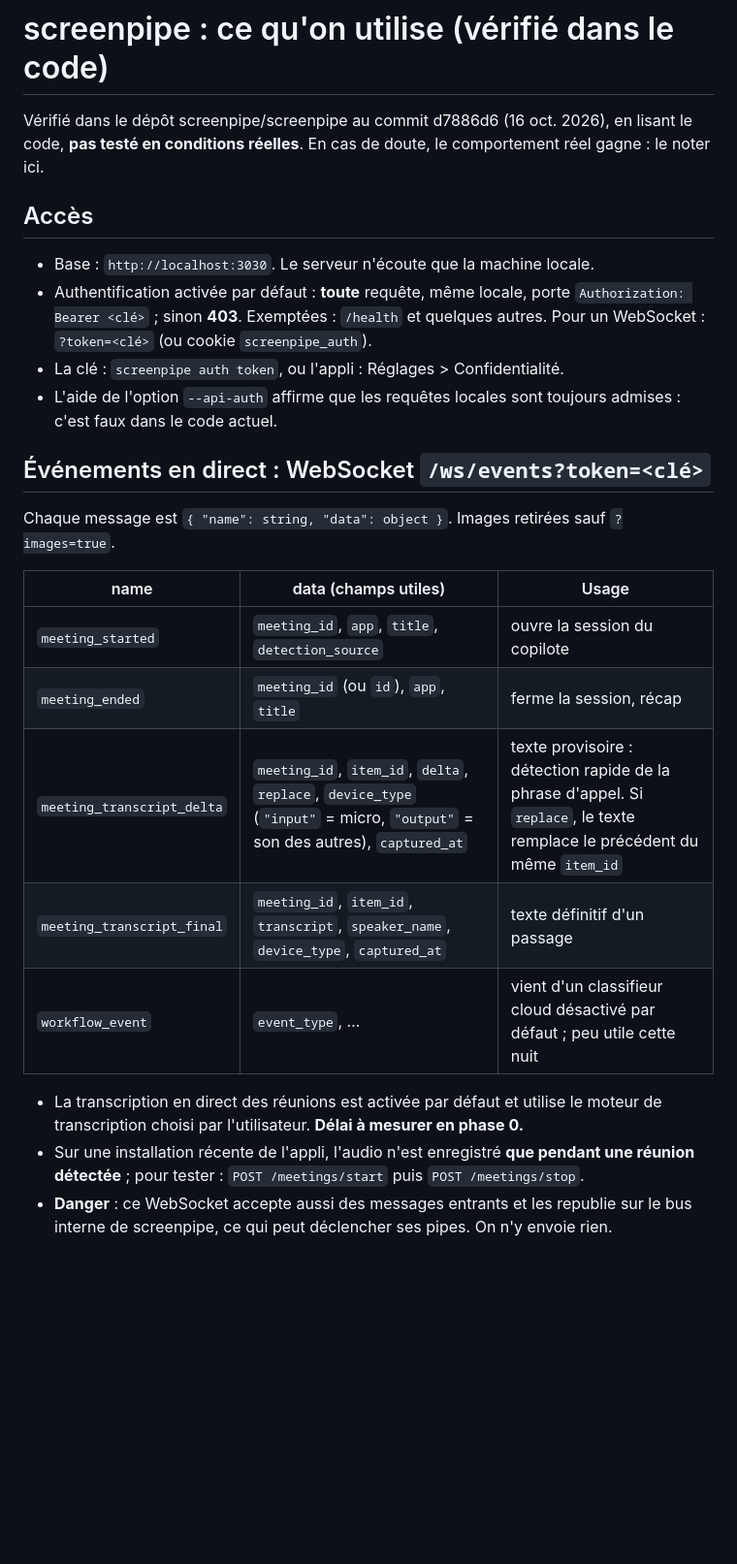
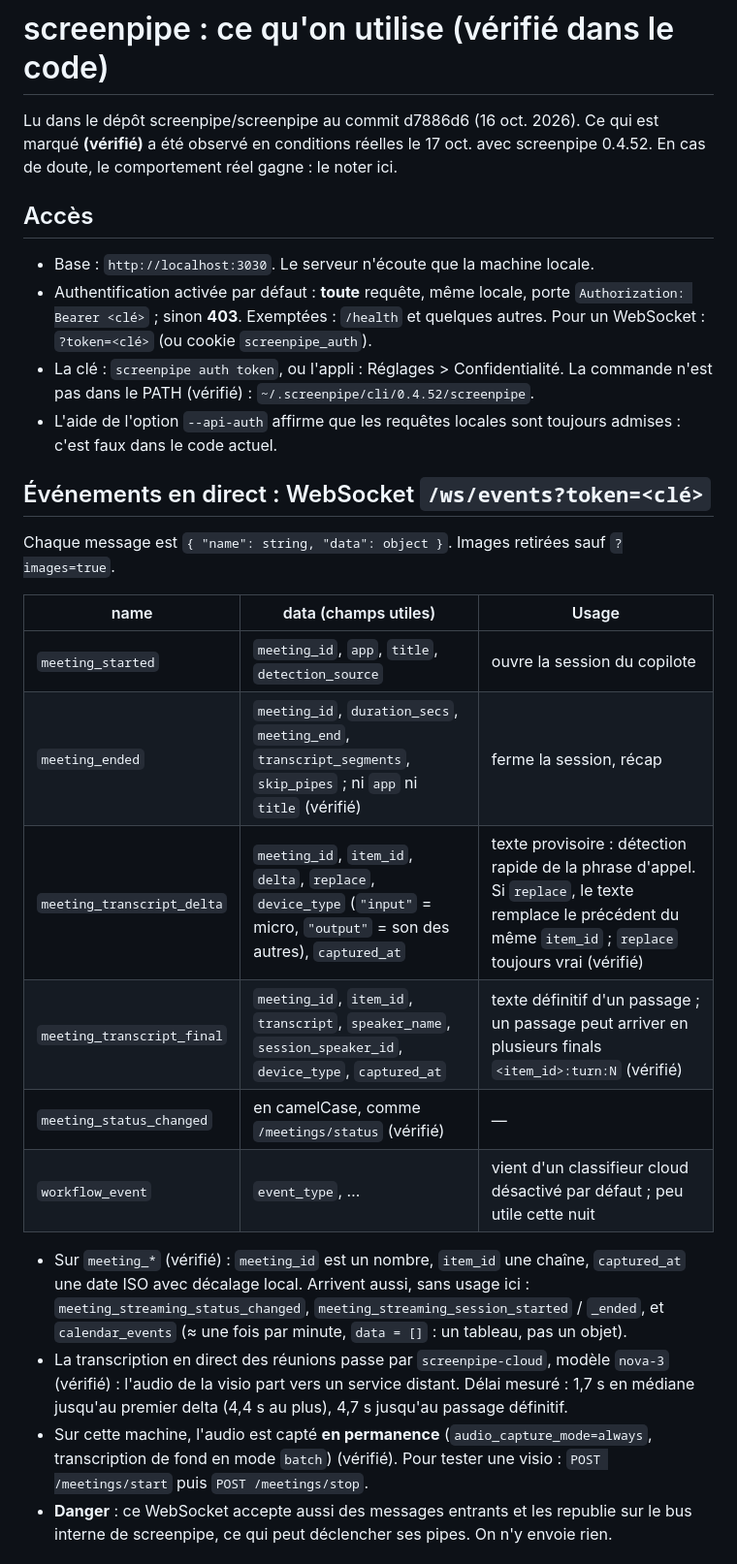
Before and after one commit to Bielorretto/bayscreen, a Markdown page: docs/SCREENPIPE.md, the part around one of its changes. Shown at 97% size. GitHub-like rendering; blank space fills up the shorter version.

Commit message:
Dev 1 : docs/SCREENPIPE.md corrigée d'après le lot 0 et le branchement IMAP
Marque « (vérifié) » ce qui a été observé avec screenpipe 0.4.52 : statut et
transcription de visio en camelCase, champs réels de meeting_ended et des finals
(:turn:N), événements en plus, délai mesuré, transcription en direct par
screenpipe-cloud, audio capté en permanence, /activity-summary à dates obligatoires,
routes IMAP (dossiers, liste sans corps, mail avec corps), filter_pii à éviter.

Co-Authored-By: Claude Opus 5.5 <noreply@anthropic.com>

```diff
--- a/docs/SCREENPIPE.md
+++ b/docs/SCREENPIPE.md
@@ -1,8 +1,8 @@
 # screenpipe : ce qu'on utilise (vérifié dans le code)
 
-Vérifié dans le dépôt screenpipe/screenpipe au commit d7886d6 (16 oct. 2026), en lisant
-le code, **pas testé en conditions réelles**. En cas de doute, le comportement réel gagne :
-le noter ici.
+Lu dans le dépôt screenpipe/screenpipe au commit d7886d6 (16 oct. 2026). Ce qui est marqué
+**(vérifié)** a été observé en conditions réelles le 17 oct. avec screenpipe 0.4.52.
+En cas de doute, le comportement réel gagne : le noter ici.
 
 ## Accès
 
@@ -10,7 +10,8 @@ le noter ici.
 - Authentification activée par défaut : **toute** requête, même locale, porte
   `Authorization: Bearer <clé>` ; sinon **403**. Exemptées : `/health` et quelques autres.
   Pour un WebSocket : `?token=<clé>` (ou cookie `screenpipe_auth`).
-- La clé : `screenpipe auth token`, ou l'appli : Réglages > Confidentialité.
+- La clé : `screenpipe auth token`, ou l'appli : Réglages > Confidentialité. La commande
+  n'est pas dans le PATH (vérifié) : `~/.screenpipe/cli/0.4.52/screenpipe`.
 - L'aide de l'option `--api-auth` affirme que les requêtes locales sont toujours admises :
   c'est faux dans le code actuel.
 
@@ -21,15 +22,22 @@ Chaque message est `{ "name": string, "data": object }`. Images retirées sauf `
 | name | data (champs utiles) | Usage |
 | --- | --- | --- |
 | `meeting_started` | `meeting_id`, `app`, `title`, `detection_source` | ouvre la session du copilote |
-| `meeting_ended` | `meeting_id` (ou `id`), `app`, `title` | ferme la session, récap |
-| `meeting_transcript_delta` | `meeting_id`, `item_id`, `delta`, `replace`, `device_type` (`"input"` = micro, `"output"` = son des autres), `captured_at` | texte provisoire : détection rapide de la phrase d'appel. Si `replace`, le texte remplace le précédent du même `item_id` |
-| `meeting_transcript_final` | `meeting_id`, `item_id`, `transcript`, `speaker_name`, `device_type`, `captured_at` | texte définitif d'un passage |
+| `meeting_ended` | `meeting_id`, `duration_secs`, `meeting_end`, `transcript_segments`, `skip_pipes` ; ni `app` ni `title` (vérifié) | ferme la session, récap |
+| `meeting_transcript_delta` | `meeting_id`, `item_id`, `delta`, `replace`, `device_type` (`"input"` = micro, `"output"` = son des autres), `captured_at` | texte provisoire : détection rapide de la phrase d'appel. Si `replace`, le texte remplace le précédent du même `item_id` ; `replace` toujours vrai (vérifié) |
+| `meeting_transcript_final` | `meeting_id`, `item_id`, `transcript`, `speaker_name`, `session_speaker_id`, `device_type`, `captured_at` | texte définitif d'un passage ; un passage peut arriver en plusieurs finals `<item_id>:turn:N` (vérifié) |
+| `meeting_status_changed` | en camelCase, comme `/meetings/status` (vérifié) | — |
 | `workflow_event` | `event_type`, … | vient d'un classifieur cloud désactivé par défaut ; peu utile cette nuit |
 
-- La transcription en direct des réunions est activée par défaut et utilise le moteur de
-  transcription choisi par l'utilisateur. **Délai à mesurer en phase 0.**
-- Sur une installation récente de l'appli, l'audio n'est enregistré **que pendant une
-  réunion détectée** ; pour tester : `POST /meetings/start` puis `POST /meetings/stop`.
+- Sur `meeting_*` (vérifié) : `meeting_id` est un nombre, `item_id` une chaîne, `captured_at`
+  une date ISO avec décalage local. Arrivent aussi, sans usage ici :
+  `meeting_streaming_status_changed`, `meeting_streaming_session_started` / `_ended`, et
+  `calendar_events` (≈ une fois par minute, `data = []` : un tableau, pas un objet).
+- La transcription en direct des réunions passe par `screenpipe-cloud`, modèle `nova-3`
+  (vérifié) : l'audio de la visio part vers un service distant. Délai mesuré : 1,7 s en
+  médiane jusqu'au premier delta (4,4 s au plus), 4,7 s jusqu'au passage définitif.
+- Sur cette machine, l'audio est capté **en permanence** (`audio_capture_mode=always`,
+  transcription de fond en mode `batch`) (vérifié). Pour tester une visio :
+  `POST /meetings/start` puis `POST /meetings/stop`.
 - **Danger** : ce WebSocket accepte aussi des messages entrants et les republie sur le bus
   interne de screenpipe, ce qui peut déclencher ses pipes. On n'y envoie rien.
 
```
Also changed, not shown: other parts of docs/SCREENPIPE.md (+15 -6 lines).
